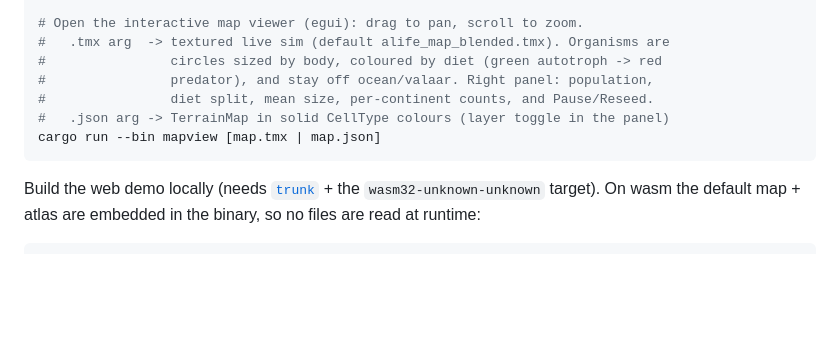
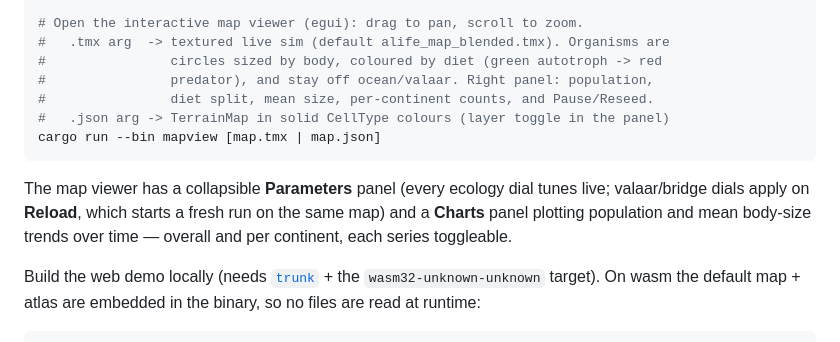
Before and after one commit to Shadowmachete/alife, a Markdown page: README.md, the part around the change. GitHub-like rendering; blank space fills up the shorter version.

Commit message:
docs: note viewer Parameters + Charts panels

````diff
--- a/README.md
+++ b/README.md
@@ -111,6 +111,11 @@ python3 tools/png_to_rgba.py     # bake assets/sheet.png -> assets/sheet.rgba (a
 cargo run --bin mapview [map.tmx | map.json]
 ```
 
+The map viewer has a collapsible **Parameters** panel (every ecology dial tunes
+live; valaar/bridge dials apply on **Reload**, which starts a fresh run on the
+same map) and a **Charts** panel plotting population and mean body-size trends
+over time — overall and per continent, each series toggleable.
+
 Build the web demo locally (needs [`trunk`](https://trunkrs.dev) + the
 `wasm32-unknown-unknown` target). On wasm the default map + atlas are embedded in
 the binary, so no files are read at runtime:
````
